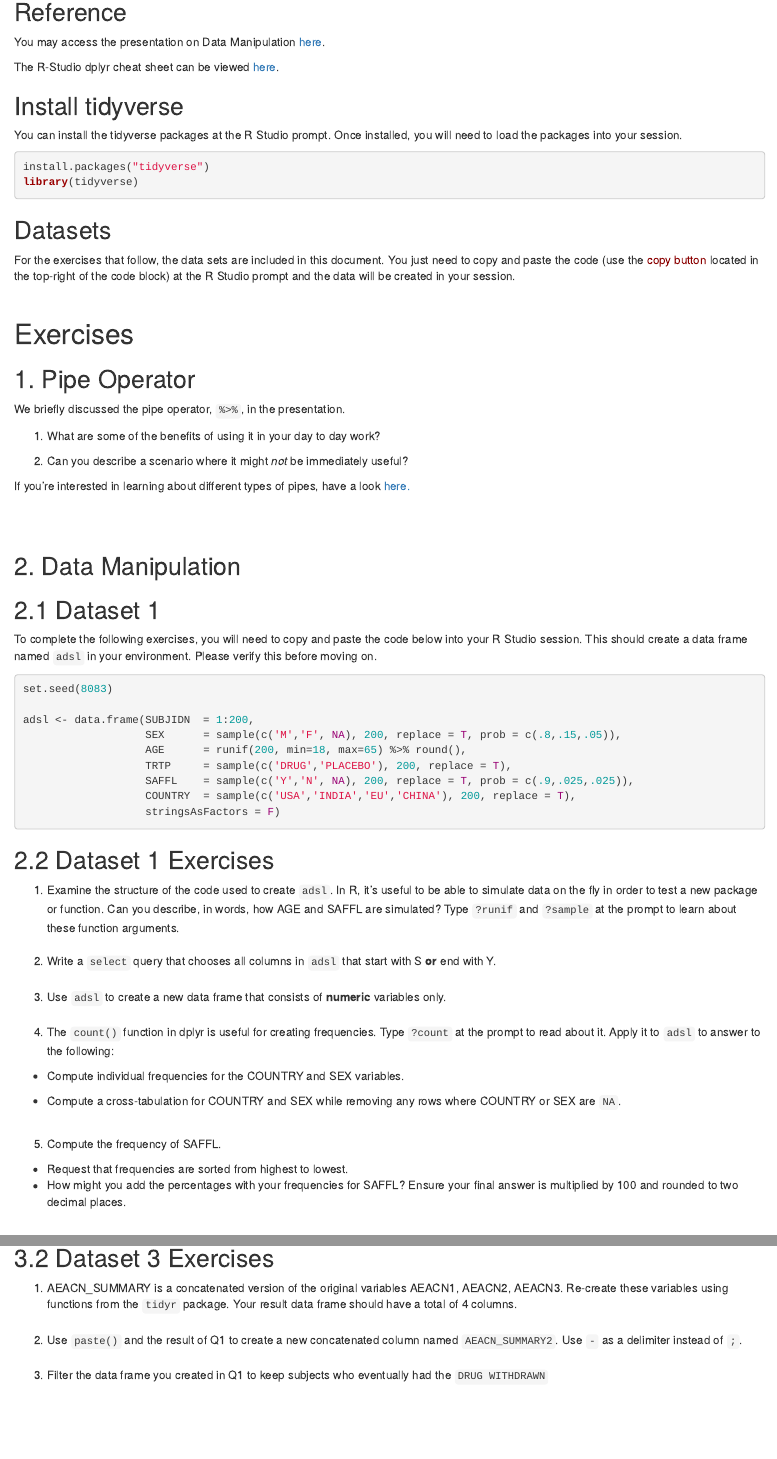
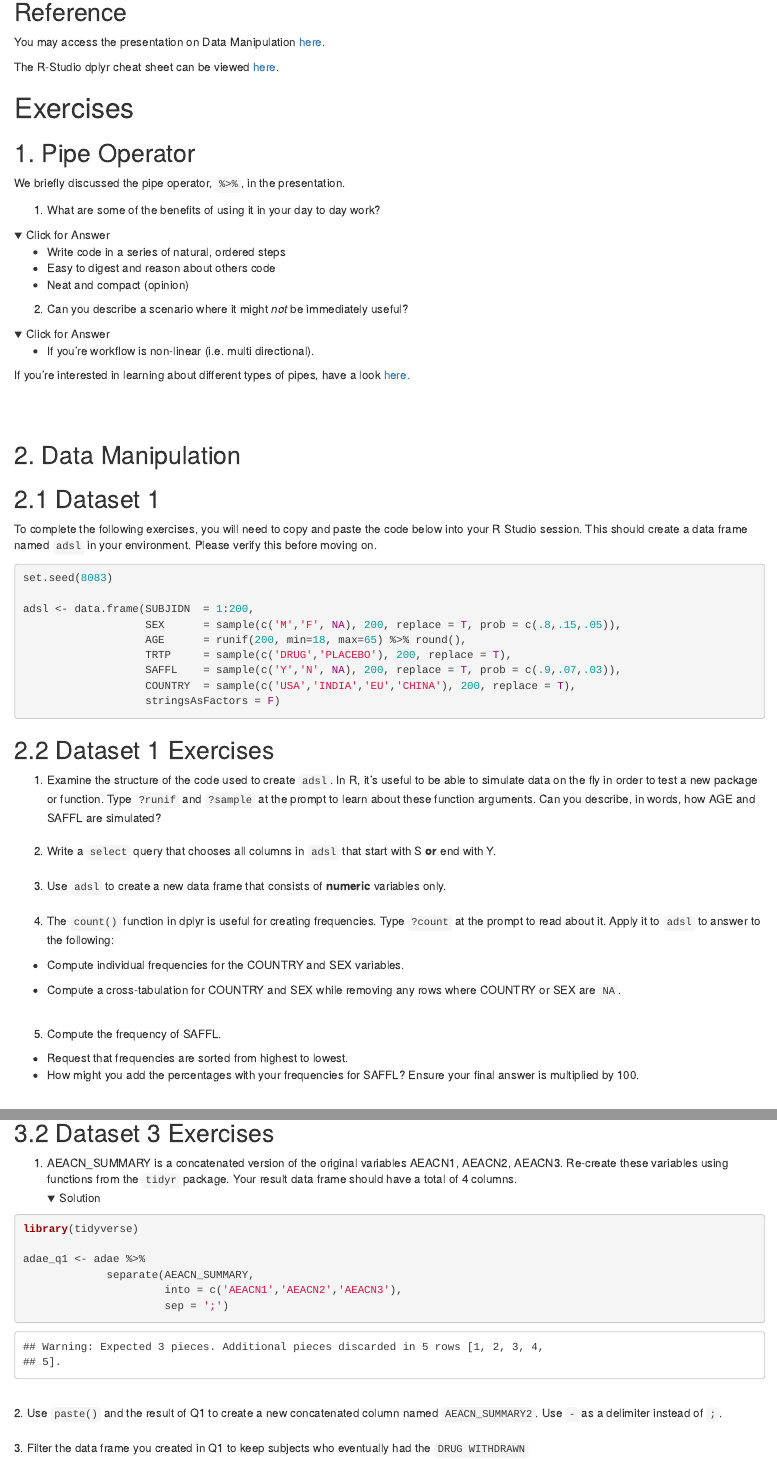
Before and after one commit to mattkumar/ODAExercises, an R Markdown document (index.Rmd): the page in a window 1100 px wide, from 280 px down, and a second part further down, joined at a grey line. Rendered offline with R 4.5, knitr and Pandoc, with nearby package versions; folded parts are opened; drawn as R Markdown's standard HTML page in place of the format the file asks for; some code elsewhere in the file could not run offline.

Commit message:
cleaned up

````diff
--- a/index.Rmd
+++ b/index.Rmd
@@ -31,20 +32,6 @@ You may access the presentation on Data Manipulation [here](https://r4oda.netlif
 
 The R-Studio dplyr cheat sheet can be viewed [here](https://github.com/rstudio/cheatsheets/raw/master/data-transformation.pdf).
 
-## Install tidyverse
-
-You can install the tidyverse packages at the R Studio prompt. Once installed, you will need to load the packages into your session.
-
-```{r, eval=F}
-install.packages("tidyverse")
-library(tidyverse)
-```
-
-## Datasets
-
-For the exercises that follow, the data sets are included in this document. You just need to copy and paste the code (use the <span style="color:darkred">copy button</span> located in the top-right of the code block) at the R Studio prompt and the data will be created in your session.
-<br>
-<br>
 
 # Exercises
 
@@ -54,7 +41,19 @@ We briefly discussed the pipe operator, `%>%`,  in the presentation.
 
 1. What are some of the benefits of using it in your day to day work?
 
+<details>
+<summary>Click for Answer</summary>
+- Write code in a series of natural, ordered steps
+- Easy to digest and reason about others code
+- Neat and compact (opinion)
+</details>
+
 2. Can you describe a scenario where it might *not* be immediately useful?
+
+<details>
+  <summary>Click for Answer</summary>
+ - If you're workflow is non-linear (i.e. multi directional).
+</details>
 
 If you're interested in learning about different types of pipes, have a look [here.](https://cran.r-project.org/web/packages/magrittr/vignettes/magrittr.html)
 
@@ -74,7 +73,7 @@ adsl <- data.frame(SUBJIDN  = 1:200,
                    SEX      = sample(c('M','F', NA), 200, replace = T, prob = c(.8,.15,.05)),
                    AGE      = runif(200, min=18, max=65) %>% round(),
                    TRTP     = sample(c('DRUG','PLACEBO'), 200, replace = T),
-                   SAFFL    = sample(c('Y','N', NA), 200, replace = T, prob = c(.9,.025,.025)),
+                   SAFFL    = sample(c('Y','N', NA), 200, replace = T, prob = c(.9,.07,.03)),
                    COUNTRY  = sample(c('USA','INDIA','EU','CHINA'), 200, replace = T),
                    stringsAsFactors = F)
 
@@ -82,7 +81,7 @@ adsl <- data.frame(SUBJIDN  = 1:200,
 
 ## 2.2 Dataset 1 Exercises
 
-1. Examine the structure of the code used to create `adsl`. In R, it's useful to be able to simulate data on the fly in order to test a new package or function. Can you describe, in words, how AGE and SAFFL are simulated? Type `?runif` and `?sample` at the prompt to learn about these function arguments.
+1. Examine the structure of the code used to create `adsl`. In R, it's useful to be able to simulate data on the fly in order to test a new package or function. Type `?runif` and `?sample` at the prompt to learn about these function arguments. Can you describe, in words, how AGE and SAFFL are simulated?
 <br>
 <br>
 2. Write a `select` query that chooses all columns in `adsl` that start with S **or** end with Y.
@@ -101,7 +100,7 @@ adsl <- data.frame(SUBJIDN  = 1:200,
 5. Compute the frequency of SAFFL.
 - Request that frequencies are sorted from highest to lowest.
 <br>
-- How might you add the percentages with your frequencies for SAFFL? Ensure your final answer is multiplied by 100 and rounded to two decimal places.
+- How might you add the percentages with your frequencies for SAFFL? Ensure your final answer is multiplied by 100.
 <br>
 <br>
 
@@ -158,6 +157,24 @@ adae <- data.frame(SUBJIDN = 1:5,
 ## 3.2 Dataset 3 Exercises
 1. AEACN_SUMMARY is a concatenated version of the original variables AEACN1, AEACN2, AEACN3. Re-create these variables using functions from the `tidyr` package. Your result data frame should have a total of 4 columns.
 <br>
+<details>
+  <summary>Solution</summary>
+```{r, eval=FALSE}
+library(tidyverse)
+
+adae_q1 <- adae %>%
+             separate(AEACN_SUMMARY,
+                      into = c('AEACN1','AEACN2','AEACN3'),
+                      sep = ';')
+```
+
+```{r, echo=FALSE, eval=TRUE}
+adae_q1 <- adae %>%
+             separate(AEACN_SUMMARY,
+                      into = c('AEACN1','AEACN2','AEACN3'),
+                      sep = ';')
+```
+</details>
 <br>
 2. Use `paste()` and the result of Q1 to create a new concatenated column named `AEACN_SUMMARY2`. Use `-` as a delimiter instead of `;`.
 <br>
````
Also changed, not shown: index.html, index.Rmd (9 more changed lines).
